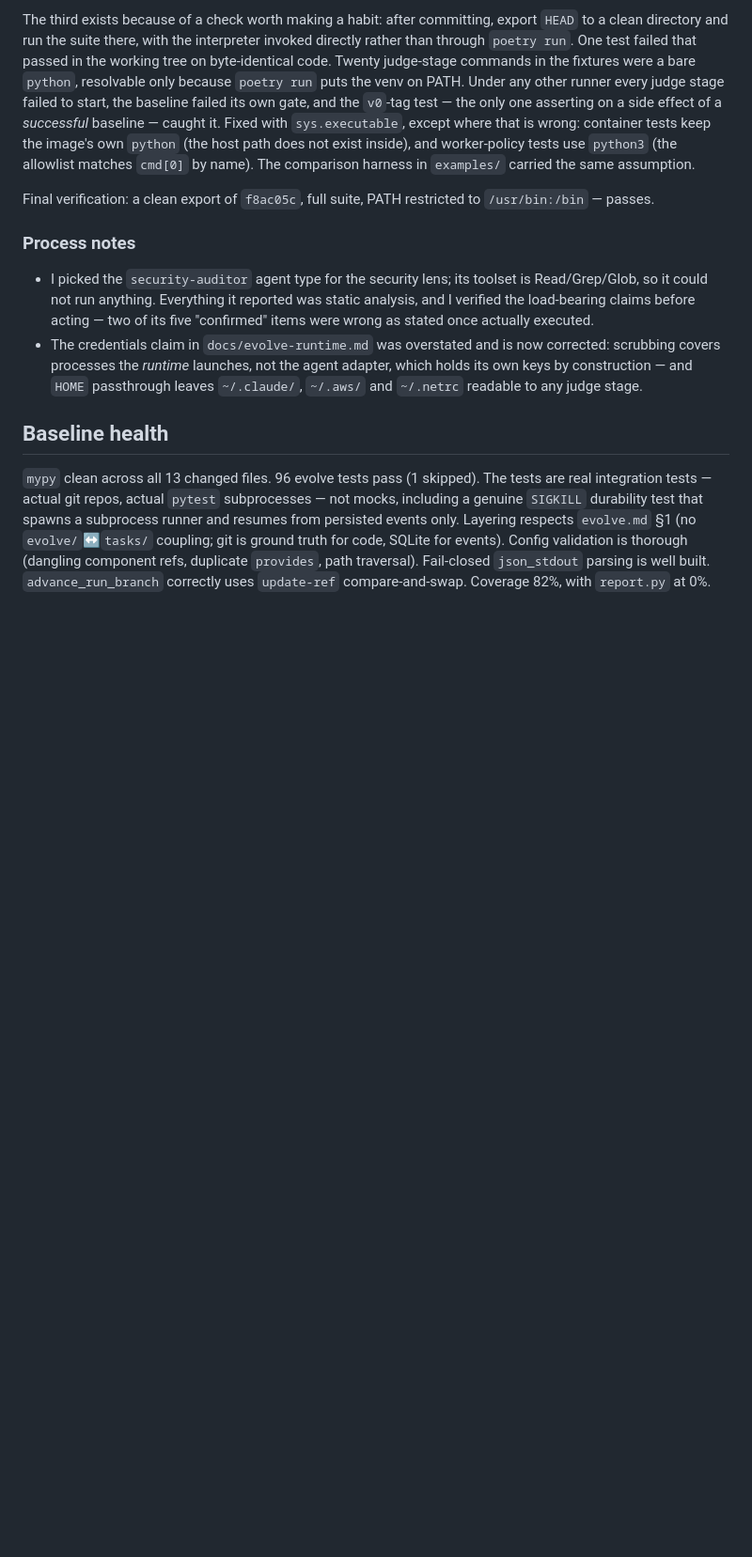
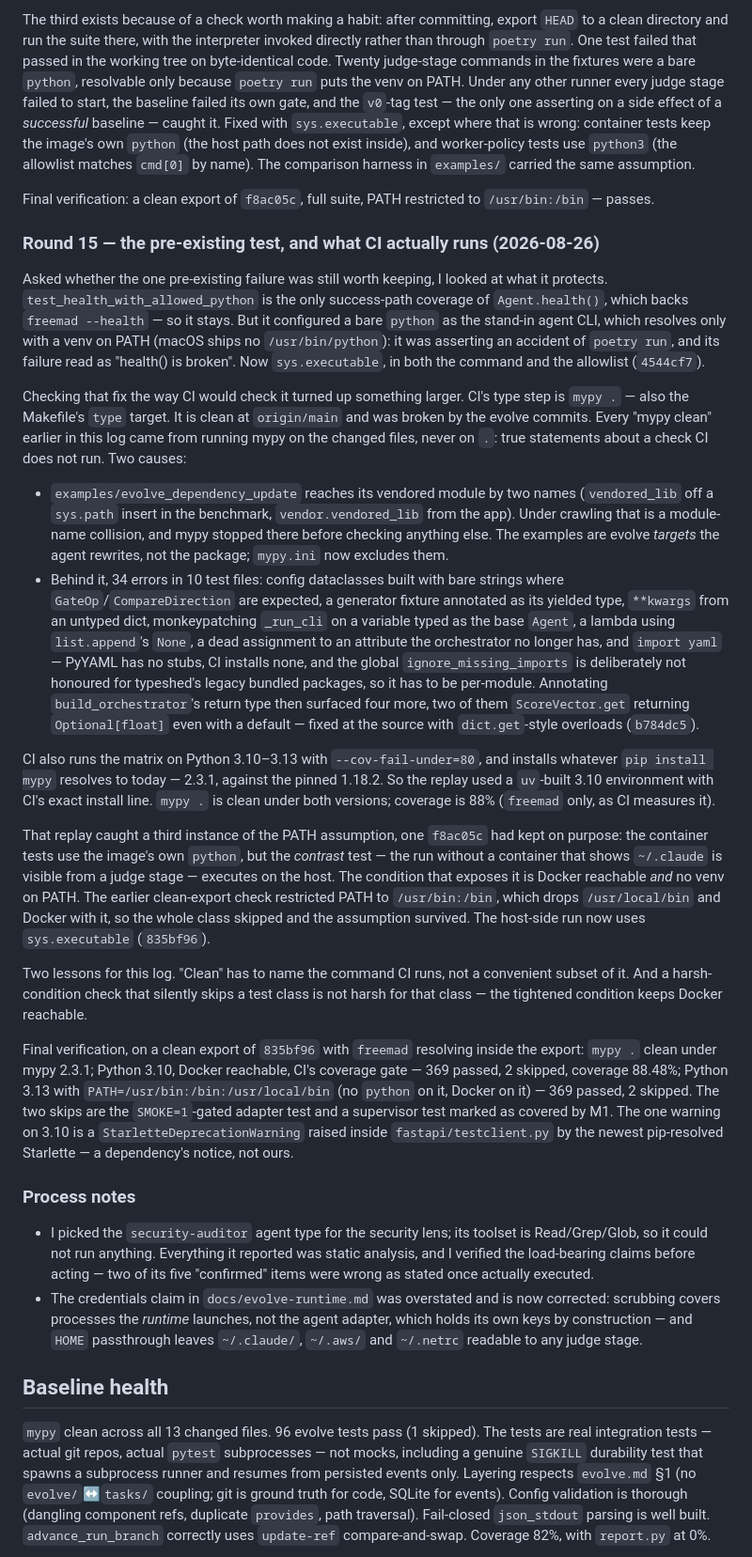
Before and after one commit to jonathansantilli/freemad, a Markdown page: docs/evolve-audit.md, the part around the change. Shown at 94% size. GitHub-like rendering; blank space fills up the shorter version.

Commit message:
docs(evolve): record round 15 — the health test, `mypy .`, and the CI replay
What the question about one pre-existing test turned into: the test stays
with sys.executable (4544cf7); `mypy .` — what CI and `make type` run —
was broken by the evolve commits and every earlier "mypy clean" was a
per-file check (b784dc5); and replaying CI's own install on Python 3.10
found a third bare-`python` assumption hiding behind a skipped Docker
class (835bf96). Final verification numbers on a clean export are in the
round.

```diff
--- a/docs/evolve-audit.md
+++ b/docs/evolve-audit.md
@@ -667,6 +667,64 @@ use `python3` (the allowlist matches `cmd[0]` by name). The comparison harness i
 Final verification: a clean export of `f8ac05c`, full suite, PATH restricted to
 `/usr/bin:/bin` — passes.
 
+### Round 15 — the pre-existing test, and what CI actually runs (2026-08-26)
+
+Asked whether the one pre-existing failure was still worth keeping, I looked at what it
+protects. `test_health_with_allowed_python` is the only success-path coverage of
+`Agent.health()`, which backs `freemad --health` — so it stays. But it configured a bare
+`python` as the stand-in agent CLI, which resolves only with a venv on PATH (macOS ships
+no `/usr/bin/python`): it was asserting an accident of `poetry run`, and its failure read
+as "health() is broken". Now `sys.executable`, in both the command and the allowlist
+(`4544cf7`).
+
+Checking that fix the way CI would check it turned up something larger. CI's type step is
+`mypy .` — also the Makefile's `type` target. It is clean at `origin/main` and was broken
+by the evolve commits. Every "mypy clean" earlier in this log came from running mypy on
+the changed files, never on `.`: true statements about a check CI does not run. Two
+causes:
+
+- `examples/evolve_dependency_update` reaches its vendored module by two names
+  (`vendored_lib` off a `sys.path` insert in the benchmark, `vendor.vendored_lib` from the
+  app). Under crawling that is a module-name collision, and mypy stopped there before
+  checking anything else. The examples are evolve *targets* the agent rewrites, not the
+  package; `mypy.ini` now excludes them.
+- Behind it, 34 errors in 10 test files: config dataclasses built with bare strings where
+  `GateOp`/`CompareDirection` are expected, a generator fixture annotated as its yielded
+  type, `**kwargs` from an untyped dict, monkeypatching `_run_cli` on a variable typed as
+  the base `Agent`, a lambda using `list.append`'s `None`, a dead assignment to an
+  attribute the orchestrator no longer has, and `import yaml` — PyYAML has no stubs, CI
+  installs none, and the global `ignore_missing_imports` is deliberately not honoured for
+  typeshed's legacy bundled packages, so it has to be per-module. Annotating
+  `build_orchestrator`'s return type then surfaced four more, two of them
+  `ScoreVector.get` returning `Optional[float]` even with a default — fixed at the source
+  with `dict.get`-style overloads (`b784dc5`).
+
+CI also runs the matrix on Python 3.10–3.13 with `--cov-fail-under=80`, and installs
+whatever `pip install mypy` resolves to today — 2.3.1, against the pinned 1.18.2. So the
+replay used a `uv`-built 3.10 environment with CI's exact install line. `mypy .` is clean
+under both versions; coverage is 88% (`freemad` only, as CI measures it).
+
+That replay caught a third instance of the PATH assumption, one `f8ac05c` had kept on
+purpose: the container tests use the image's own `python`, but the *contrast* test — the
+run without a container that shows `~/.claude` is visible from a judge stage — executes
+on the host. The condition that exposes it is Docker reachable *and* no venv on PATH. The
+earlier clean-export check restricted PATH to `/usr/bin:/bin`, which drops
+`/usr/local/bin` and Docker with it, so the whole class skipped and the assumption
+survived. The host-side run now uses `sys.executable` (`835bf96`).
+
+Two lessons for this log. "Clean" has to name the command CI runs, not a convenient
+subset of it. And a harsh-condition check that silently skips a test class is not harsh
+for that class — the tightened condition keeps Docker reachable.
+
+Final verification, on a clean export of `835bf96` with `freemad` resolving inside the
+export: `mypy .` clean under mypy 2.3.1; Python 3.10, Docker reachable, CI's coverage
+gate — 369 passed, 2 skipped, coverage 88.48%; Python 3.13 with
+`PATH=/usr/bin:/bin:/usr/local/bin` (no `python` on it, Docker on it) — 369 passed,
+2 skipped. The two skips are the `SMOKE=1`-gated adapter test and a supervisor test
+marked as covered by M1. The one warning on 3.10 is a `StarletteDeprecationWarning`
+raised inside `fastapi/testclient.py` by the newest pip-resolved Starlette — a
+dependency's notice, not ours.
+
 ### Process notes
 
 - I picked the `security-auditor` agent type for the security lens; its toolset is
```
